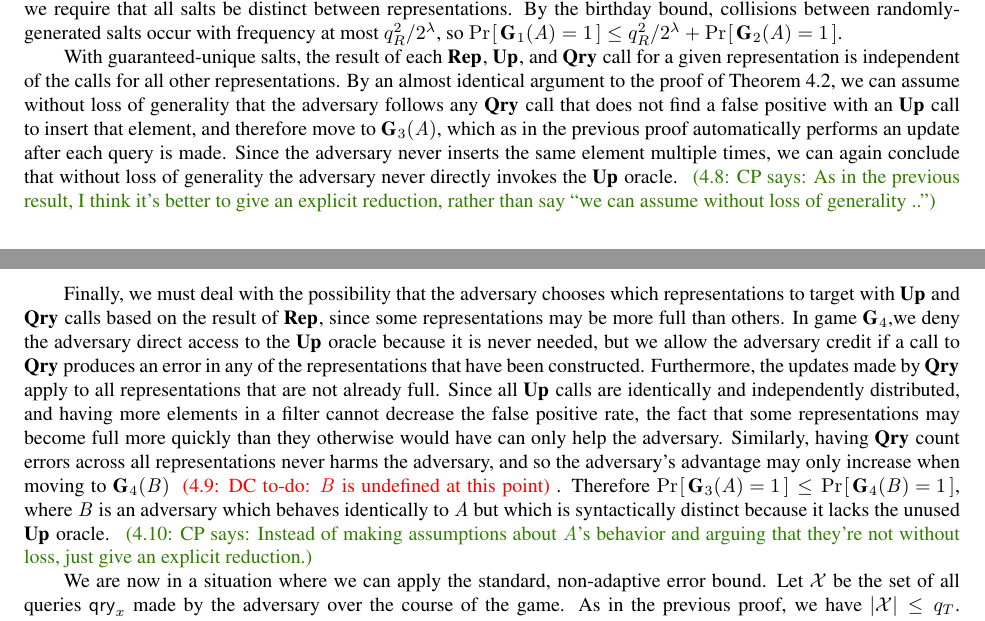
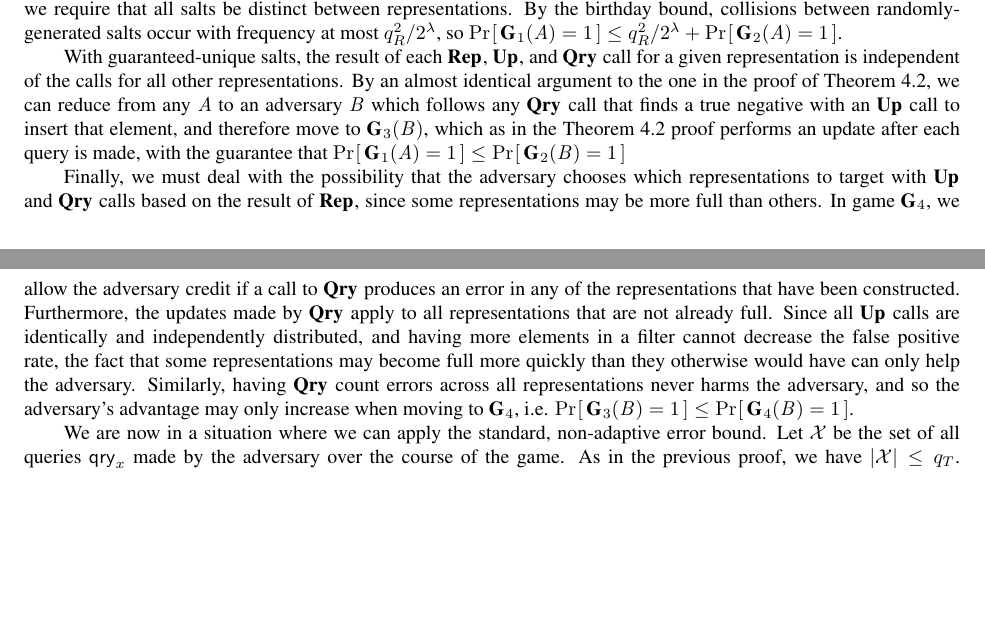
Before and after one commit to dmclayton/Mutable-Data-Structures, a LaTeX thesis (mutable.tex, which reads proof/kbf-errep.tex): two parts of pages 17 and 19 of 37 before the commit and two parts of pages 17 and 19 of 36 after it, joined at a grey line, cut so that both start at the same text, the shorter picture padded with empty space. Compiled offline with pdfLaTeX.

Commit message:
proof todos

```diff
--- a/proof/kbf-errep.tex
+++ b/proof/kbf-errep.tex
@@ -121,23 +123,17 @@ Our goal is to argue, in a similar manner as to the previous theorems, that all
 
 With guaranteed-unique salts, the result of each $\REPO$, $\UPO$, and $\QRYO$
 call for a given representation is independent of the calls for all other
-representations. By an almost identical argument to the proof of
-Theorem~\ref{thm:sbf-erreps}, we can assume without loss of generality that the
-adversary follows any $\QRYO$ call that does not find a false positive with an
-$\UPO$ call to insert that element, and therefore move to~$\game_3(\advA)$,
-which as in the previous proof automatically performs an update after each query
-is made. Since the adversary never inserts the same element multiple times, we
-can again conclude that without loss of generality the adversary never directly
-invokes the $\UPO$ oracle.
-%
-\cpnote{As in the previous result, I think it's better to give an explicit
-reduction, rather than say ``we can assume without loss of generality ..''}
+representations. By an almost identical argument to the one in the proof of
+Theorem~\ref{thm:sbf-erreps}, we can reduce from any $\advA$ to an adversary
+$\advB$ which follows any $\QRYO$ call that finds a true negative with an
+$\UPO$ call to insert that element, and therefore move to~$\game_3(\advB)$,
+which as in the Theorem~\ref{thm:sbf-erreps} proof performs an update after each
+query is made, with the guarantee that $\Prob{\game_1(\advA) = 1} \le \Prob{\game_2(\advB) = 1}$
 
 Finally, we must deal with the possibility that the adversary chooses which
 representations to target with $\UPO$ and $\QRYO$ calls based on the result of
 $\REPO$, since some representations may be more full than others. In
-game~$\game_4$,we deny the adversary direct access to the $\UPO$ oracle
-because it is never needed, but we allow the adversary credit if a call to
+game~$\game_4$, we allow the adversary credit if a call to
 $\QRYO$ produces an error in any of the representations that have been
 constructed. Furthermore, the updates made by $\QRYO$ apply to all
 representations that are not already full. Since all $\UPO$ calls are
@@ -146,13 +142,8 @@ cannot decrease the false positive rate, the fact that some representations may
 become full more quickly than they otherwise would have can only help the
 adversary. Similarly, having $\QRYO$ count errors across all representations
 never harms the adversary, and so the adversary's advantage may only increase
-when moving to~$\game_4(\advB)$ \todo{DC}{$\advB$ is undefined at this point}. Therefore $\Prob{\game_3(\advA) = 1} \le
-\Prob{\game_4(\advB) = 1}$, where $\advB$ is an adversary which behaves
-identically to $\advA$ but which is syntactically distinct because it lacks the
-unused $\UPO$ oracle.
-%
-\cpnote{Instead of making assumptions about~$\advA$'s behavior and arguing that
-they're not without loss, just give an explicit reduction.}
+when moving to~$\game_4$,
+i.e. $\Prob{\game_3(\advB) = 1} \le \Prob{\game_4(\advB) = 1}$.
 
 We are now in a situation where we can apply the standard, non-adaptive error
 bound. Let $\setX$ be the set of all queries $\qry_x$ made by the adversary over
```
Also changed, not shown: proof/kbf-errep.tex (46 more changed lines).
